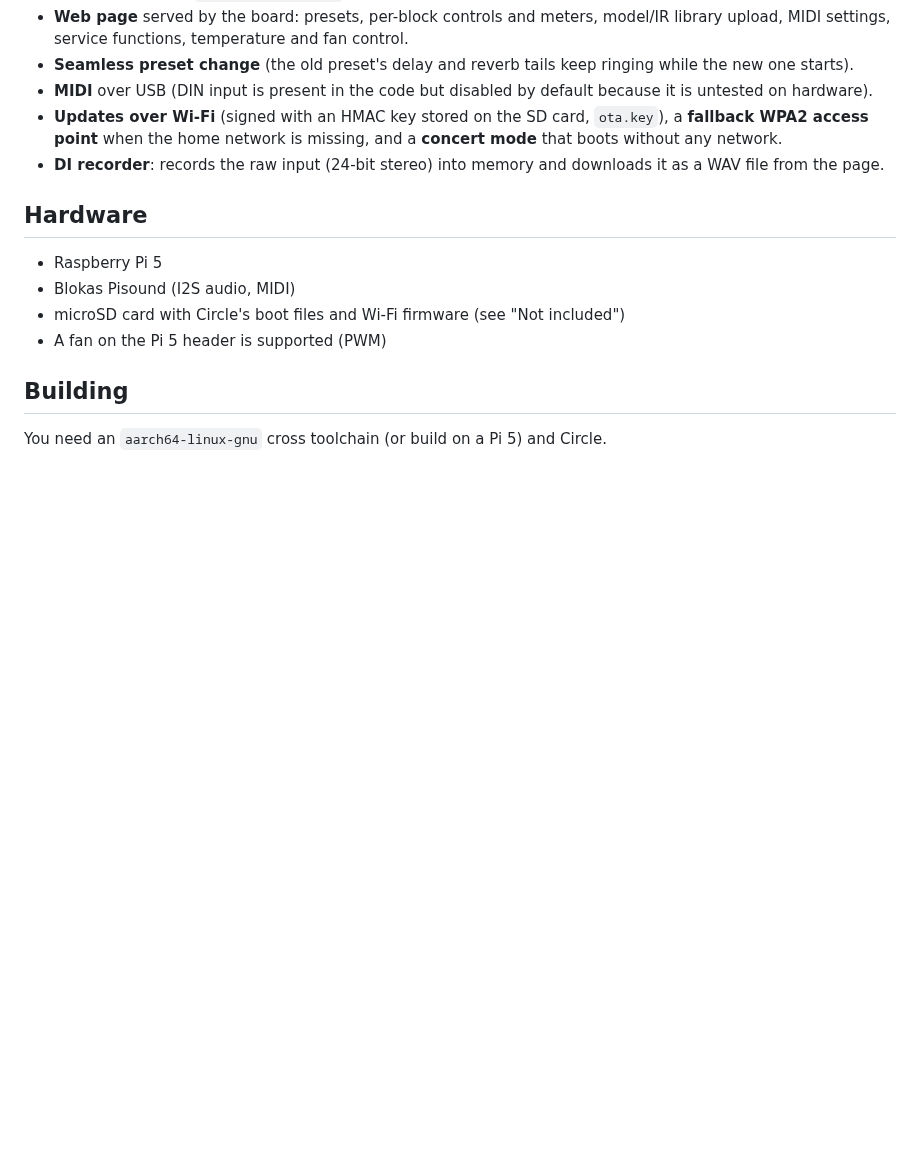
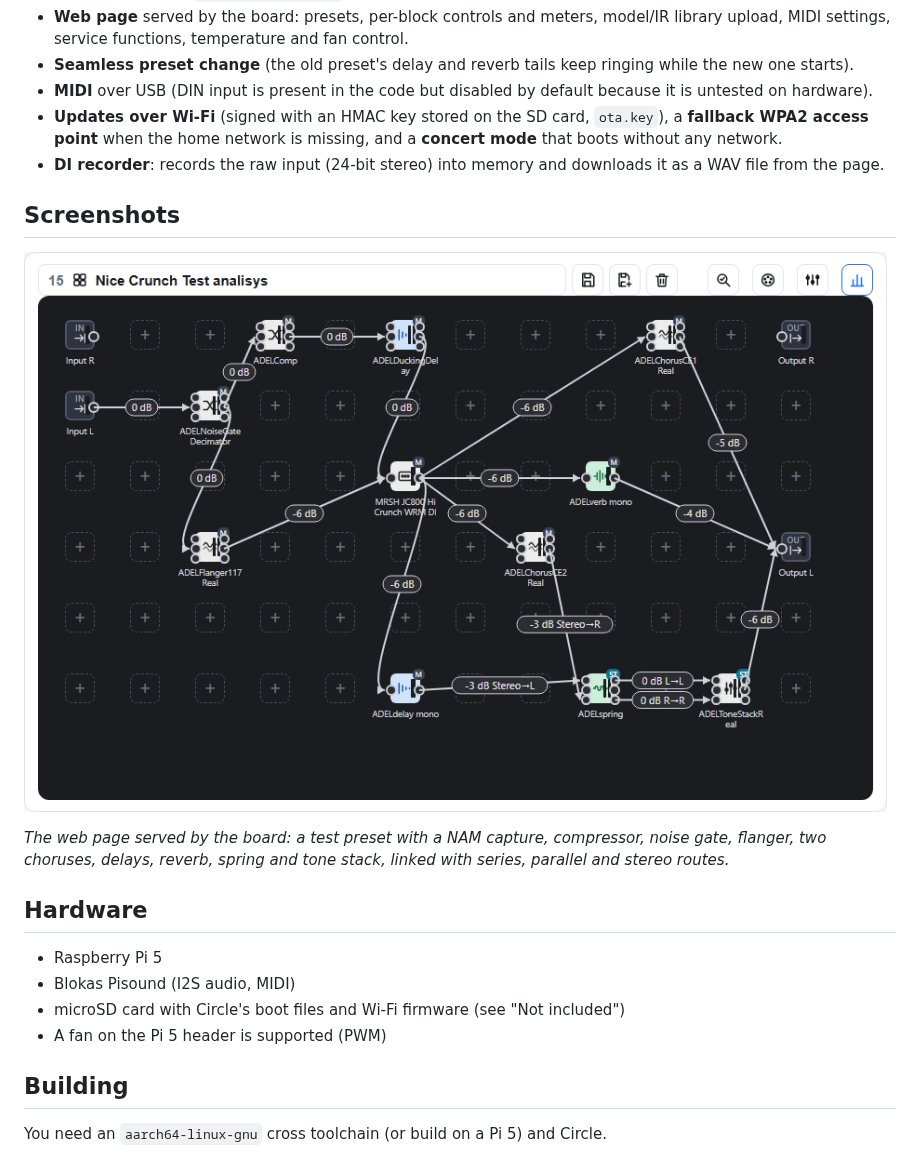
Before and after one commit to Vants5150/NAMberry, a Markdown page: README.md, the part around the change. GitHub-like rendering; pictures changed too: docs/img/pedalboard.png (added); blank space fills up the shorter version.

Commit message:
README: add pedalboard screenshot

```diff
--- a/README.md
+++ b/README.md
@@ -14,6 +14,12 @@ A bare-metal guitar multi-effects processor for the **Raspberry Pi 5** with a **
 * **MIDI** over USB (DIN input is present in the code but disabled by default because it is untested on hardware).
 * **Updates over Wi-Fi** (signed with an HMAC key stored on the SD card, `ota.key`), a **fallback WPA2 access point** when the home network is missing, and a **concert mode** that boots without any network.
 * **DI recorder**: records the raw input (24-bit stereo) into memory and downloads it as a WAV file from the page.
+
+## Screenshots
+
+![The pedalboard grid in the web page](docs/img/pedalboard.png)
+
+*The web page served by the board: a test preset with a NAM capture, compressor, noise gate, flanger, two choruses, delays, reverb, spring and tone stack, linked with series, parallel and stereo routes.*
 
 ## Hardware
 
```
